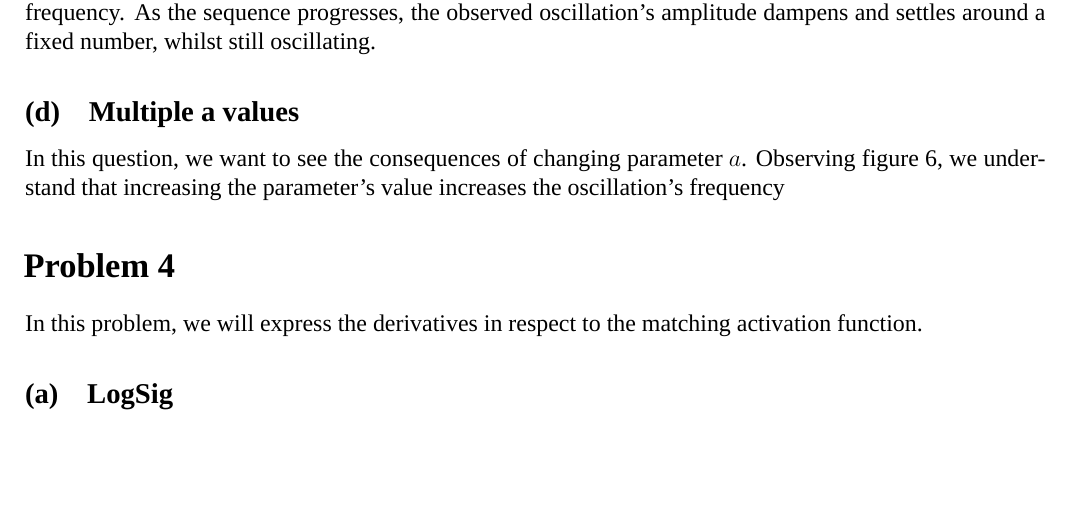
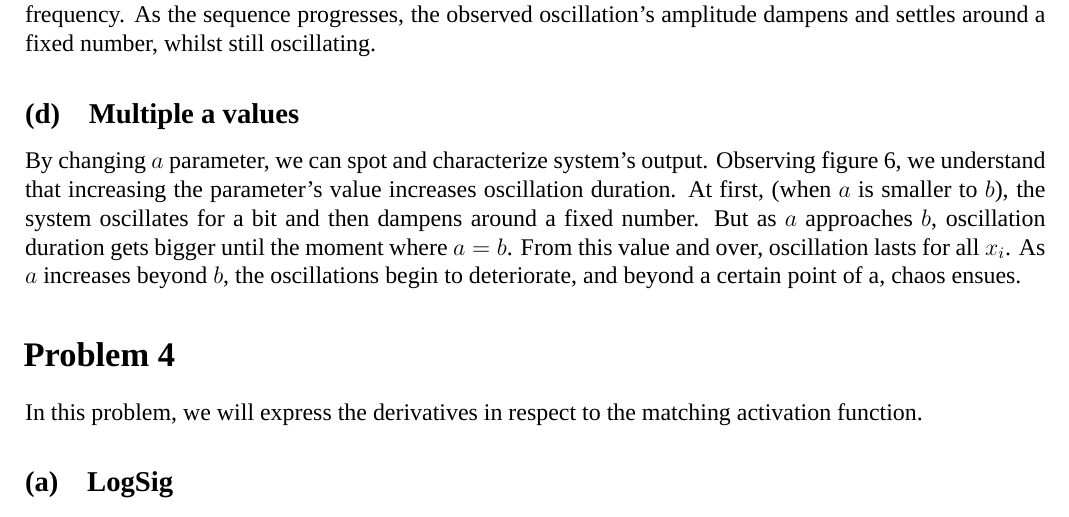
Before and after one commit to nikosstyl/Neuro-fuzzy-Problem-Set-1, a LaTeX document (Report/Report.tex, which reads Report/Sources/problem3.tex): part of page 4 of 15, cut so that both start at the same text, the shorter picture padded with empty space. Compiled offline with XeLaTeX; a missing font is replaced by an installed copy or a similar font.

Commit message:
Maybe finished with prob3

```diff
--- a/Report/Sources/problem3.tex
+++ b/Report/Sources/problem3.tex
@@ -99,8 +99,8 @@ By setting these values to the system, we observe that the sequence starts to os
 
 \subsection{Multiple a values}
 
-In this question, we want to see the consequences of changing parameter $a$. Observing figure~\ref{fig:prob3_d_multiple_a}, we understand that increasing the parameter's value increases the oscillation's frequency
-
+By changing $a$ parameter, we can spot and characterize system's output. Observing figure~\ref{fig:prob3_d_multiple_a}, we understand that increasing the parameter's value increases oscillation duration. At first, (when $a$ is smaller to $b$), the system oscillates for a bit and then dampens around a fixed number. But as $a$ approaches $b$, oscillation duration gets bigger until the moment where $a=b$.
+From this value and over, oscillation lasts for all $x_i$. As $a$ increases beyond $b$, the oscillations begin to deteriorate, and beyond a certain point of a, chaos ensues.
 \begin{figure}[htbp]
 	\centering
 	\begin{subfigure}{0.3\textwidth}
```
Also changed, not shown: Report/Report.pdf, 1 other file.
